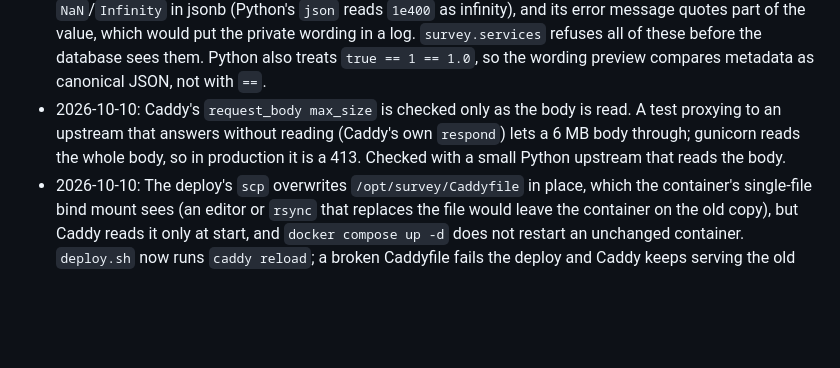
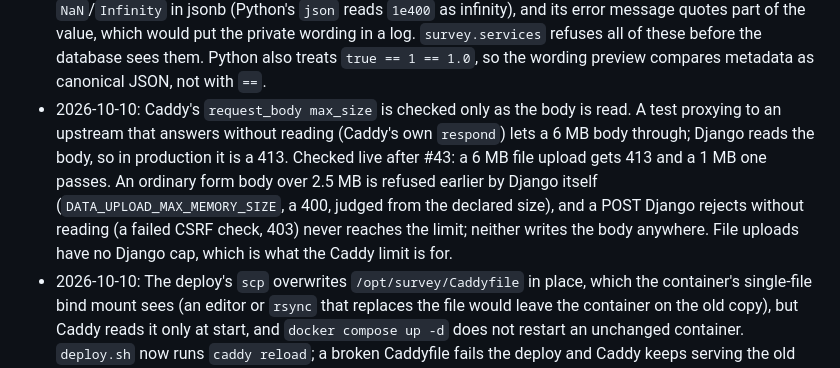
Before and after one commit to Sohum-Gupta/AccelerareMVP, a Markdown page: NOTES.md, the part around the change. Drawn GitHub-style; blank space fills up the shorter version.

Commit message:
Correct the NOTES entry on Caddy's upload limit with the live results (#44)
Checked on the live site after #43: a 6 MB file upload gets 413 and 1 MB
passes. A plain form body over 2.5 MB gets Django's own 400 first, and a
POST that fails CSRF is refused unread, so the Caddy limit is what covers
file uploads. The entry said every large body was a 413.

Co-authored-by: Claude Opus 5.5 <noreply@anthropic.com>

```diff
--- a/NOTES.md
+++ b/NOTES.md
@@ -104,7 +104,7 @@ Append a row whenever a new external dependency appears.
 - 2026-10-10: Run the Playwright browser checks one file at a time. A `transaction=True` test empties every table when it finishes, including the 25 placeholder questions the data migration made, so a second live-server test in the same run finds no survey ("No survey is published yet"). Each passes on its own.
 - 2026-10-10: sentry-sdk (2.71) attaches the request body (up to 10 KB, `max_request_body_size="medium"`) and every stack frame's local variables (`include_local_variables=True`) to an error event even with `send_default_pii=False`, which only covers cookies, users and IP addresses. Those could carry answers, emails or the pasted survey wording, so `production.py` turns both off and `tests/test_settings.py` checks it. An event now has the URL and the traceback only.
 - 2026-10-10: PostgreSQL refuses a NUL character or an unpaired unicode escape in text and jsonb, and `NaN`/`Infinity` in jsonb (Python's `json` reads `1e400` as infinity), and its error message quotes part of the value, which would put the private wording in a log. `survey.services` refuses all of these before the database sees them. Python also treats `true == 1 == 1.0`, so the wording preview compares metadata as canonical JSON, not with `==`.
-- 2026-10-10: Caddy's `request_body max_size` is checked only as the body is read. A test proxying to an upstream that answers without reading (Caddy's own `respond`) lets a 6 MB body through; gunicorn reads the whole body, so in production it is a 413. Checked with a small Python upstream that reads the body.
+- 2026-10-10: Caddy's `request_body max_size` is checked only as the body is read. A test proxying to an upstream that answers without reading (Caddy's own `respond`) lets a 6 MB body through; Django reads the body, so in production it is a 413. Checked live after #43: a 6 MB file upload gets 413 and a 1 MB one passes. An ordinary form body over 2.5 MB is refused earlier by Django itself (`DATA_UPLOAD_MAX_MEMORY_SIZE`, a 400, judged from the declared size), and a POST Django rejects without reading (a failed CSRF check, 403) never reaches the limit; neither writes the body anywhere. File uploads have no Django cap, which is what the Caddy limit is for.
 - 2026-10-10: The deploy's `scp` overwrites `/opt/survey/Caddyfile` in place, which the container's single-file bind mount sees (an editor or `rsync` that replaces the file would leave the container on the old copy), but Caddy reads it only at start, and `docker compose up -d` does not restart an unchanged container. `deploy.sh` now runs `caddy reload`; a broken Caddyfile fails the deploy and Caddy keeps serving the old configuration.
 - 2026-10-10: Django's `AutocompleteSelect` needs a model foreign key to name in its search URL. The licence grant form's `account` is a plain form field, so it borrows `Entitlement.granted_by` (also an Account); the search then uses `AccountAdmin.search_fields` and needs view permission on accounts, which Support staff have.
 - 2026-10-10: While SES is in its sandbox, a password-reset request for an address that has an account shows "We could not send the email just now", and an unknown address shows only the neutral page, so the warning tells a visitor whether an account exists. It fades once SES leaves the sandbox (refusals at send time become rare); accepted until then.
```
